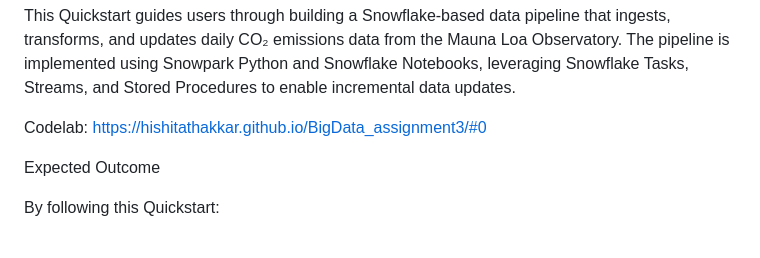
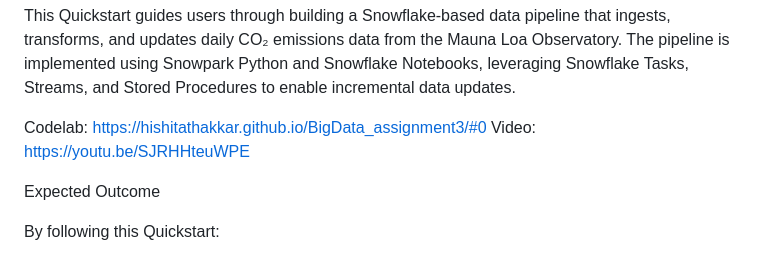
Before and after one commit to hishitathakkar/BigData_assignment3, a Markdown page: README.md, the part around the change. Rendered like a GitHub page.

```diff
--- a/README.md
+++ b/README.md
@@ -5,7 +5,7 @@ Overview
 This Quickstart guides users through building a Snowflake-based data pipeline that ingests, transforms, and updates daily CO₂ emissions data from the Mauna Loa Observatory. The pipeline is implemented using Snowpark Python and Snowflake Notebooks, leveraging Snowflake Tasks, Streams, and Stored Procedures to enable incremental data updates.
 
 Codelab: https://hishitathakkar.github.io/BigData_assignment3/#0
-
+Video: https://youtu.be/SJRHHteuWPE
 
 Expected Outcome
 
```
